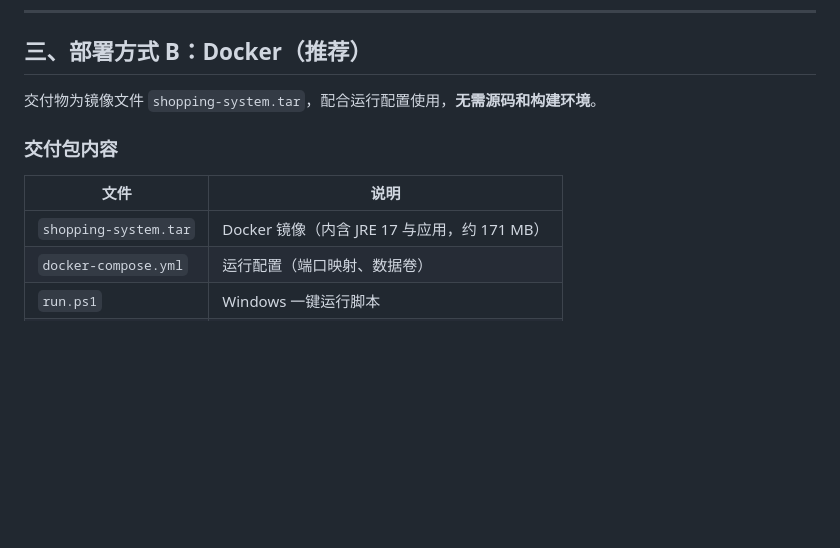
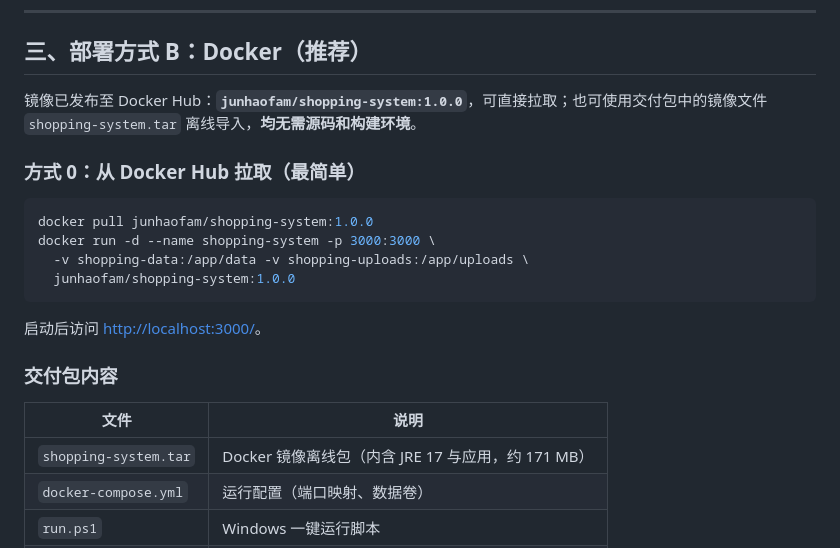
Before and after one commit to hds556/se-course-project, a Markdown page: deploy/安装部署手册.md, the part around the change. GitHub-like rendering; blank space fills up the shorter version.

Commit message:
安装部署手册新增Docker Hub拉取方式

````diff
--- a/deploy/安装部署手册.md
+++ b/deploy/安装部署手册.md
@@ -71,13 +71,24 @@ uploads/         商品图片
 
 ## 三、部署方式 B：Docker（推荐）
 
-交付物为镜像文件 `shopping-system.tar`，配合运行配置使用，**无需源码和构建环境**。
+镜像已发布至 Docker Hub：**`junhaofam/shopping-system:1.0.0`**，可直接拉取；也可使用交付包中的镜像文件 `shopping-system.tar` 离线导入，**均无需源码和构建环境**。
+
+### 方式 0：从 Docker Hub 拉取（最简单）
+
+```bash
+docker pull junhaofam/shopping-system:1.0.0
+docker run -d --name shopping-system -p 3000:3000 \
+  -v shopping-data:/app/data -v shopping-uploads:/app/uploads \
+  junhaofam/shopping-system:1.0.0
+```
+
+启动后访问 <http://localhost:3000/>。
 
 ### 交付包内容
 
 | 文件 | 说明 |
 | --- | --- |
-| `shopping-system.tar` | Docker 镜像（内含 JRE 17 与应用，约 171 MB） |
+| `shopping-system.tar` | Docker 镜像离线包（内含 JRE 17 与应用，约 171 MB） |
 | `docker-compose.yml` | 运行配置（端口映射、数据卷） |
 | `run.ps1` | Windows 一键运行脚本 |
 | `run.sh` | Linux / macOS 一键运行脚本 |
````
